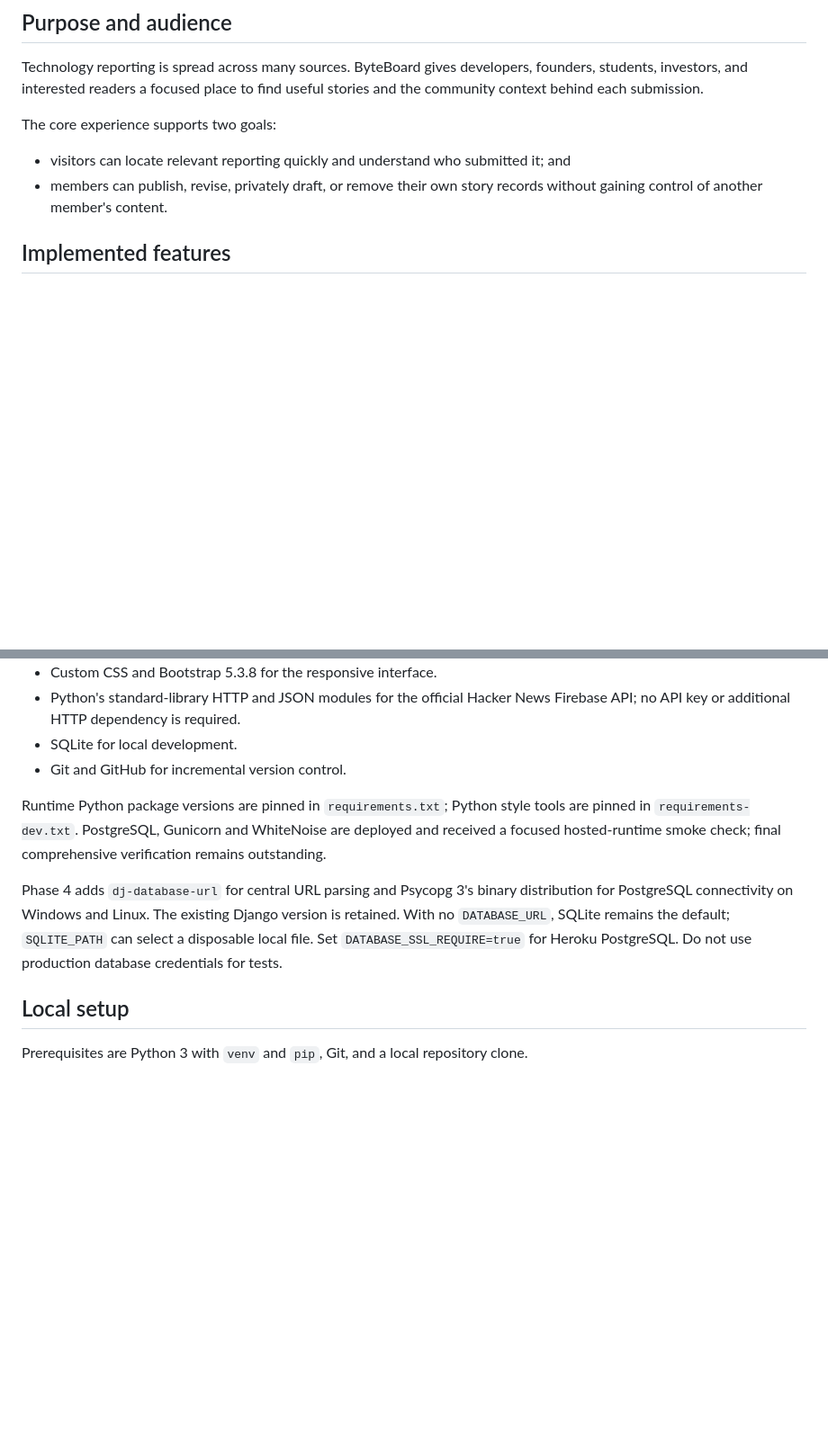
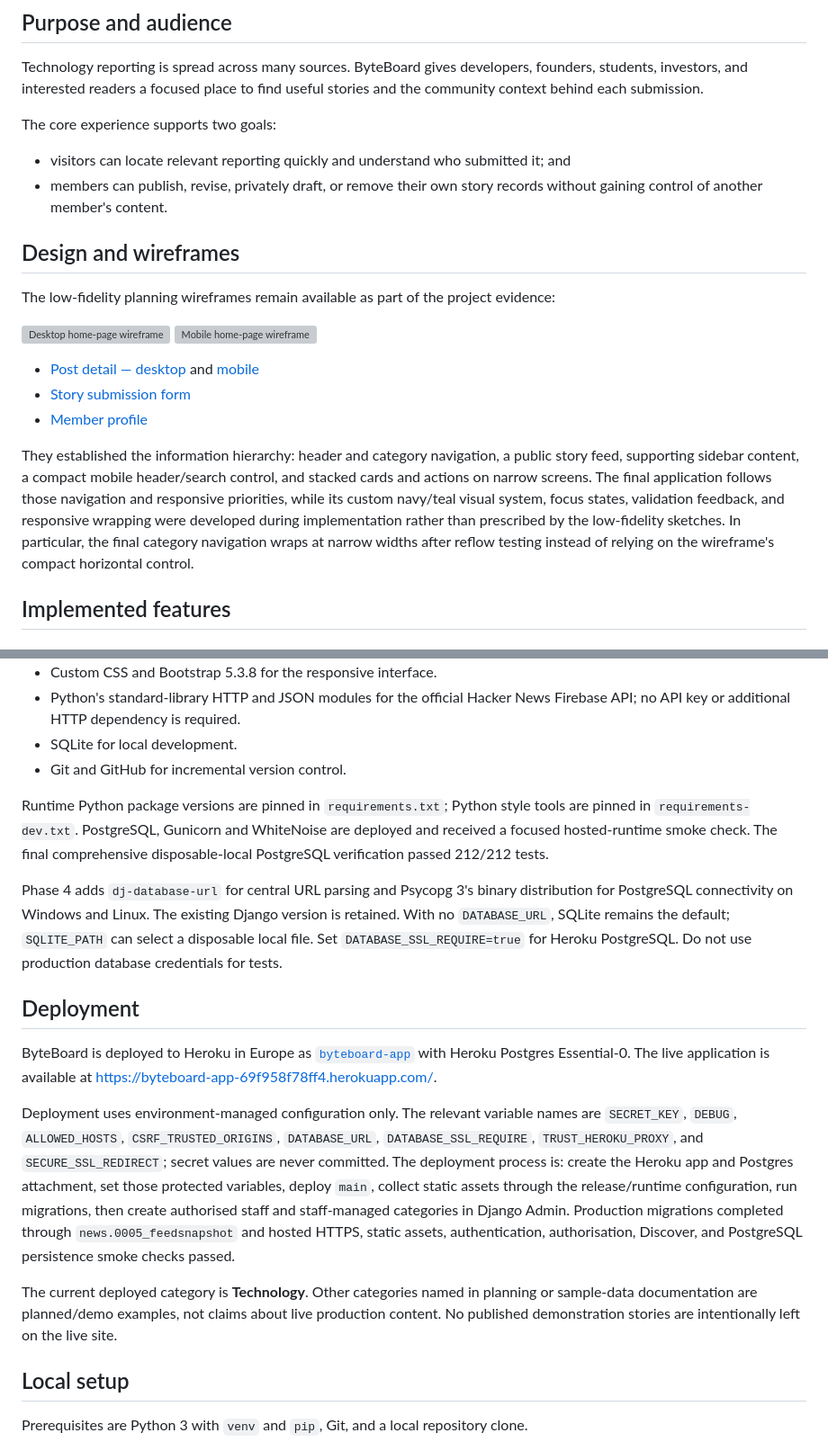
Before and after one commit to AbdulkadirKhoujja/codeinstitute-milestone-3-project, a Markdown page: README.md, 2 parts joined by grey strips. Shown at 90% size. Rendered like a GitHub page; blank space fills up the shorter version; grey boxes are pictures that could not be loaded.

Commit message:
docs: address final review feedback

```diff
--- a/README.md
+++ b/README.md
@@ -12,6 +12,19 @@ The core experience supports two goals:
 
 - visitors can locate relevant reporting quickly and understand who submitted it; and
 - members can publish, revise, privately draft, or remove their own story records without gaining control of another member's content.
+
+## Design and wireframes
+
+The low-fidelity planning wireframes remain available as part of the project evidence:
+
+[![Desktop home-page wireframe](docs/wireframes/home-desktop.svg)](docs/wireframes/home-desktop.svg)
+[![Mobile home-page wireframe](docs/wireframes/home-mobile.svg)](docs/wireframes/home-mobile.svg)
+
+- [Post detail — desktop](docs/wireframes/post-detail-desktop.svg) and [mobile](docs/wireframes/post-detail-mobile.svg)
+- [Story submission form](docs/wireframes/post-form.svg)
+- [Member profile](docs/wireframes/profile.svg)
+
+They established the information hierarchy: header and category navigation, a public story feed, supporting sidebar content, a compact mobile header/search control, and stacked cards and actions on narrow screens. The final application follows those navigation and responsive priorities, while its custom navy/teal visual system, focus states, validation feedback, and responsive wrapping were developed during implementation rather than prescribed by the low-fidelity sketches. In particular, the final category navigation wraps at narrow widths after reflow testing instead of relying on the wireframe's compact horizontal control.
 
 ## Implemented features
 
@@ -203,13 +216,21 @@ Views use Django ORM filtering, `Q` queries, aggregation, deterministic ordering
 - SQLite for local development.
 - Git and GitHub for incremental version control.
 
-Runtime Python package versions are pinned in `requirements.txt`; Python style tools are pinned in `requirements-dev.txt`. PostgreSQL, Gunicorn and WhiteNoise are deployed and received a focused hosted-runtime smoke check; final comprehensive verification remains outstanding.
+Runtime Python package versions are pinned in `requirements.txt`; Python style tools are pinned in `requirements-dev.txt`. PostgreSQL, Gunicorn and WhiteNoise are deployed and received a focused hosted-runtime smoke check. The final comprehensive disposable-local PostgreSQL verification passed 212/212 tests.
 
 Phase 4 adds `dj-database-url` for central URL parsing and Psycopg 3's binary
 distribution for PostgreSQL connectivity on Windows and Linux. The existing
 Django version is retained. With no `DATABASE_URL`, SQLite remains the default;
 `SQLITE_PATH` can select a disposable local file. Set `DATABASE_SSL_REQUIRE=true`
 for Heroku PostgreSQL. Do not use production database credentials for tests.
+
+## Deployment
+
+ByteBoard is deployed to Heroku in Europe as [`byteboard-app`](https://byteboard-app-69f958f78ff4.herokuapp.com/) with Heroku Postgres Essential-0. The live application is available at [https://byteboard-app-69f958f78ff4.herokuapp.com/](https://byteboard-app-69f958f78ff4.herokuapp.com/).
+
+Deployment uses environment-managed configuration only. The relevant variable names are `SECRET_KEY`, `DEBUG`, `ALLOWED_HOSTS`, `CSRF_TRUSTED_ORIGINS`, `DATABASE_URL`, `DATABASE_SSL_REQUIRE`, `TRUST_HEROKU_PROXY`, and `SECURE_SSL_REDIRECT`; secret values are never committed. The deployment process is: create the Heroku app and Postgres attachment, set those protected variables, deploy `main`, collect static assets through the release/runtime configuration, run migrations, then create authorised staff and staff-managed categories in Django Admin. Production migrations completed through `news.0005_feedsnapshot` and hosted HTTPS, static assets, authentication, authorisation, Discover, and PostgreSQL persistence smoke checks passed.
+
+The current deployed category is **Technology**. Other categories named in planning or sample-data documentation are planned/demo examples, not claims about live production content. No published demonstration stories are intentionally left on the live site.
 
 ## Local setup
 
```
Also changed, not shown: other parts of README.md (+7 -3 lines), docs/assessment-criteria.md (+26 -26 lines), docs/phase-4-verification.md (+5 -3 lines).
